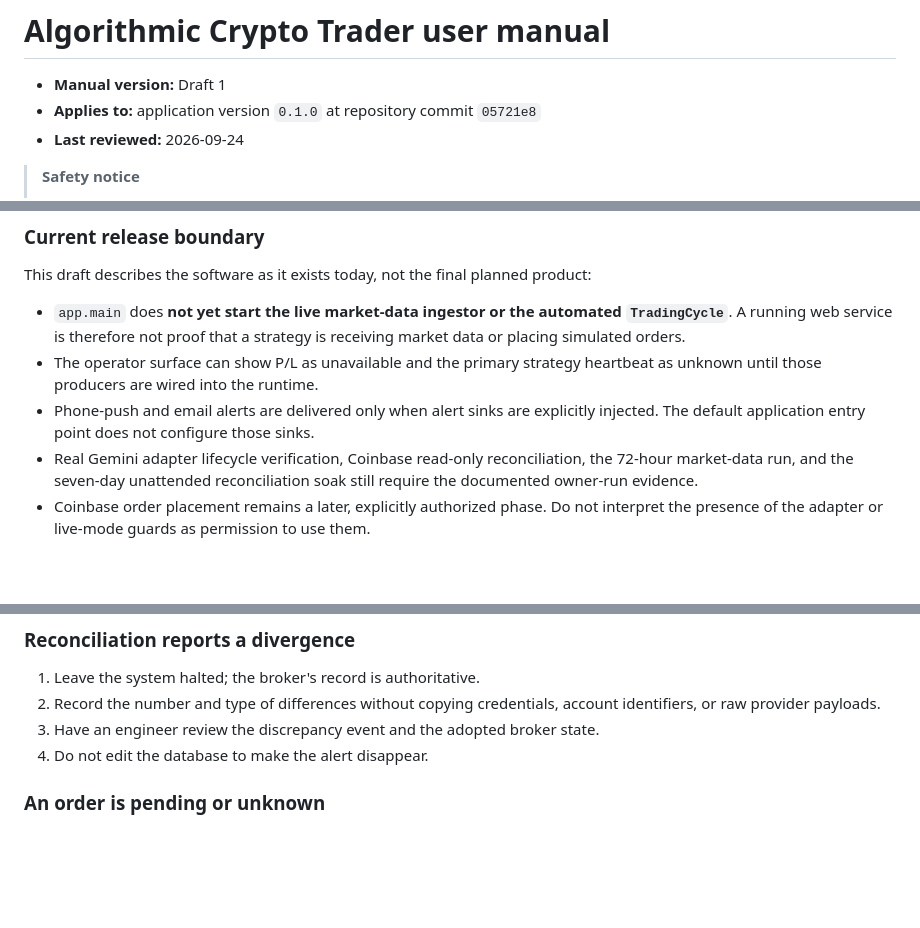
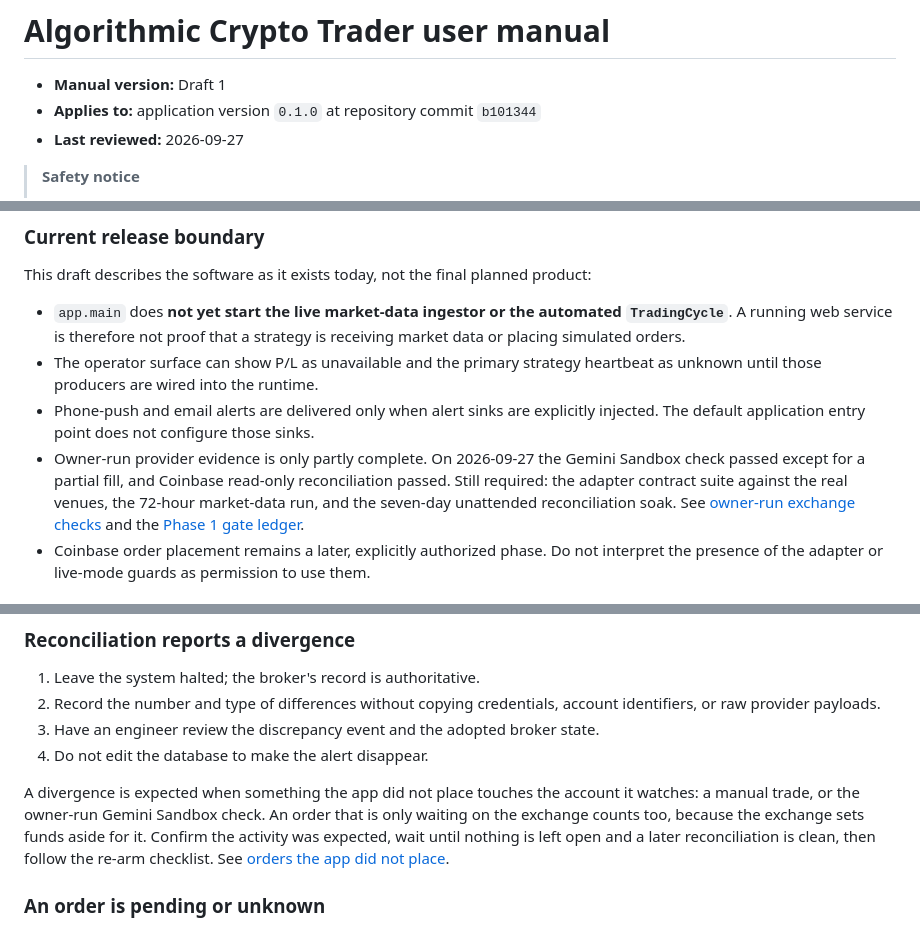
Before and after one commit to GHolmesDesigns/algorithmic-crypto-trader, a Markdown page: docs/user-manual.md, 3 parts joined by grey strips. Rendered like a GitHub page; blank space fills up the shorter version.

Commit message:
docs: bring the user manual up to date with main (#49)
The draft was written against 05721e8. Nine changes have merged since; the
statements that no longer matched main are corrected:

- owner-run status: Gemini Sandbox passed except a partial fill, Coinbase
  read-only reconciliation passed (both 2026-09-27);
- the repository map lists probes/, and the mypy command includes it;
- the configuration reference lists APP_ENV;
- incident response explains the expected halt from orders the app did not
  place (#43);
- related documents link the owner-run checks and the reconciliation
  contract; the header names b101344 and the 2026-09-27 review.

Co-Authored-By: Claude Opus 5.5 <noreply@anthropic.com>

```diff
--- a/docs/user-manual.md
+++ b/docs/user-manual.md
@@ -1,8 +1,8 @@
 # Algorithmic Crypto Trader user manual
 
 - **Manual version:** Draft 1
-- **Applies to:** application version `0.1.0` at repository commit `05721e8`
-- **Last reviewed:** 2026-09-24
+- **Applies to:** application version `0.1.0` at repository commit `b101344`
+- **Last reviewed:** 2026-09-27
 
 > **Safety notice**
 >
@@ -50,9 +50,12 @@ product:
   heartbeat as unknown until those producers are wired into the runtime.
 - Phone-push and email alerts are delivered only when alert sinks are explicitly
   injected. The default application entry point does not configure those sinks.
-- Real Gemini adapter lifecycle verification, Coinbase read-only reconciliation,
-  the 72-hour market-data run, and the seven-day unattended reconciliation soak
-  still require the documented owner-run evidence.
+- Owner-run provider evidence is only partly complete. On 2026-09-27 the Gemini
+  Sandbox check passed except for a partial fill, and Coinbase read-only
+  reconciliation passed. Still required: the adapter contract suite against the
+  real venues, the 72-hour market-data run, and the seven-day unattended
+  reconciliation soak. See [owner-run exchange checks](owner-run-exchange-checks.md)
+  and the [Phase 1 gate ledger](phase-1-gate-acceptance.md).
 - Coinbase order placement remains a later, explicitly authorized phase. Do not
   interpret the presence of the adapter or live-mode guards as permission to use
   them.
@@ -241,6 +244,13 @@ If any item is unknown, leave the system paused or halted.
 3. Have an engineer review the discrepancy event and the adopted broker state.
 4. Do not edit the database to make the alert disappear.
 
+A divergence is expected when something the app did not place touches the
+account it watches: a manual trade, or the owner-run Gemini Sandbox check. An
+order that is only waiting on the exchange counts too, because the exchange
+sets funds aside for it. Confirm the activity was expected, wait until nothing
+is left open and a later reconciliation is clean, then follow the re-arm
+checklist. See [orders the app did not place](phase-1.5-risk-execution-portfolio-reconciliation.md#orders-the-app-did-not-place).
+
 ### An order is pending or unknown
 
 1. Select **EMERGENCY STOP** if the system is not already halted.
```
Also changed, not shown: other parts of docs/user-manual.md (+5 -1 lines).
